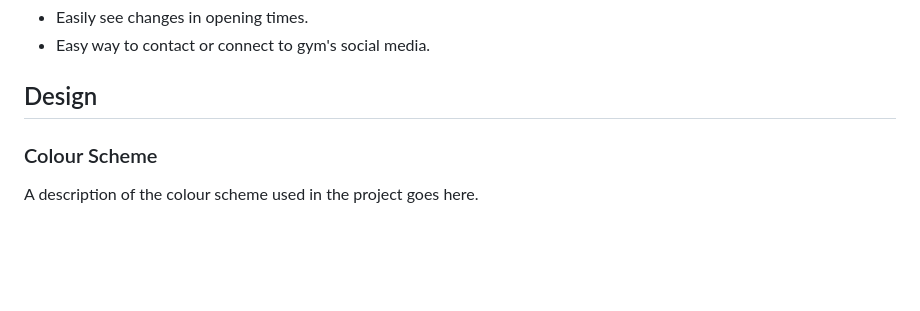
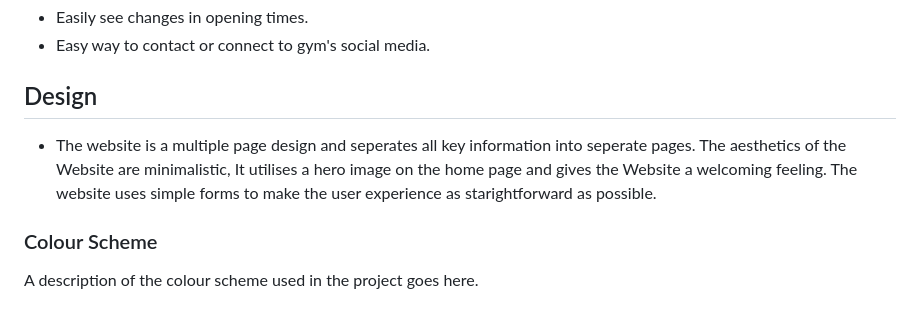
Before and after one commit to lewisjones37/afan-valley-fitness, a Markdown page: README.md, the part around the change. Rendered like a GitHub page; blank space fills up the shorter version.

Commit message:
Add General design choices to README

```diff
--- a/README.md
+++ b/README.md
@@ -46,6 +46,7 @@ This project gives a local gym a platform on the internet. The gym has a goal of
 - Easy way to contact or connect to gym's social media.
 
 ## Design
+- The website is a multiple page design and seperates all key information into seperate pages. The aesthetics of the Website are minimalistic, It utilises a hero image on the home page and gives the Website a welcoming feeling. The website uses simple forms to make the user experience as starightforward as possible.
 
 ### Colour Scheme
 
```
